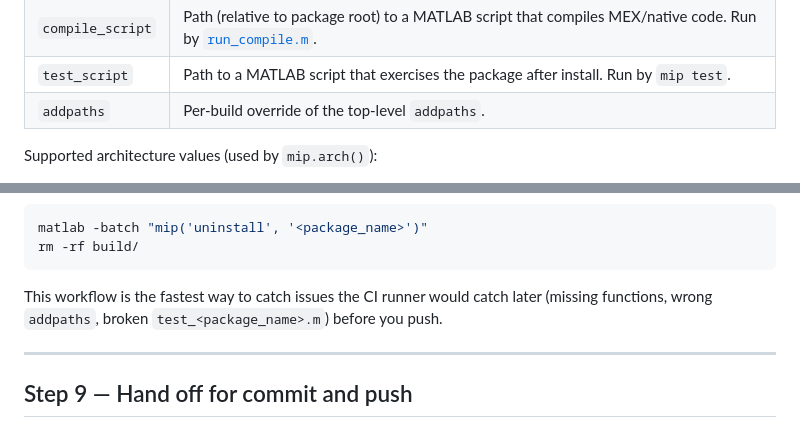
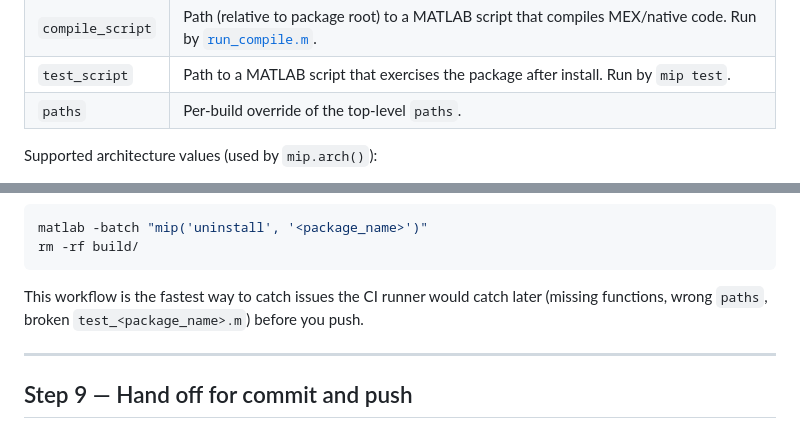
Before and after one commit to mip-org/mip-staging, a Markdown page: adding_a_package.md, 2 parts joined by grey strips. GitHub-like rendering.

````diff
--- a/adding_a_package.md
+++ b/adding_a_package.md
@@ -313,7 +313,7 @@ Each build entry may contain:
 | `architectures` | List of architecture strings this build applies to. **Required.** |
 | `compile_script` | Path (relative to package root) to a MATLAB script that compiles MEX/native code. Run by [`run_compile.m`](../mip/+mip/+build/run_compile.m). |
 | `test_script` | Path to a MATLAB script that exercises the package after install. Run by `mip test`. |
-| `addpaths` | Per-build override of the top-level `addpaths`. |
+| `paths` | Per-build override of the top-level `paths`. |
 
 Supported architecture values (used by `mip.arch()`):
 
@@ -704,7 +704,7 @@ rm -rf build/
 ```
 
 This workflow is the fastest way to catch issues the CI runner would
-catch later (missing functions, wrong `addpaths`, broken
+catch later (missing functions, wrong `paths`, broken
 `test_<package_name>.m`) before you push.
 
 ---
````
Also changed, not shown: other parts of adding_a_package.md (+7 -7 lines).
